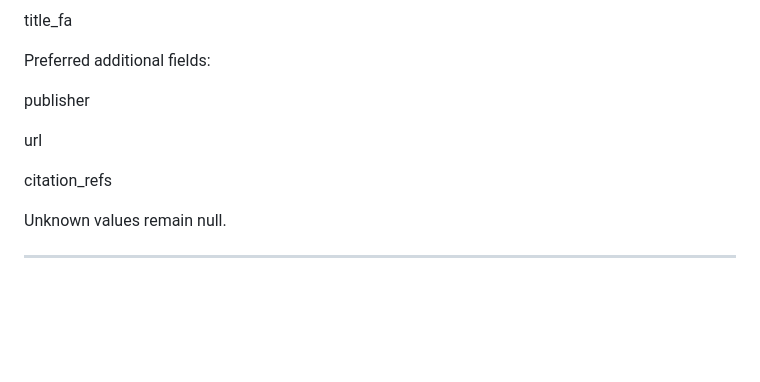
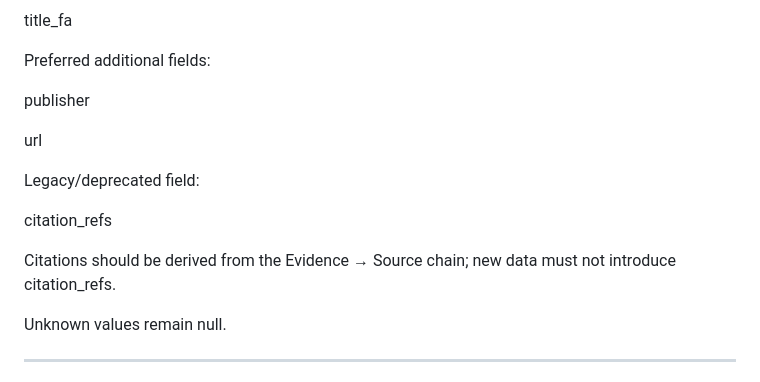
Before and after one commit to pkavianifar3-dot/private-equity, a Markdown page: atlas/WORKFLOW.md, the part around the change. GitHub-like rendering; blank space fills up the shorter version.

Commit message:
docs: deprecate legacy citation refs

```diff
--- a/atlas/WORKFLOW.md
+++ b/atlas/WORKFLOW.md
@@ -416,7 +416,11 @@ publisher
 
 url
 
+Legacy/deprecated field:
+
 citation_refs
+
+Citations should be derived from the Evidence → Source chain; new data must not introduce citation_refs.
 
 Unknown values remain null.
 
```
